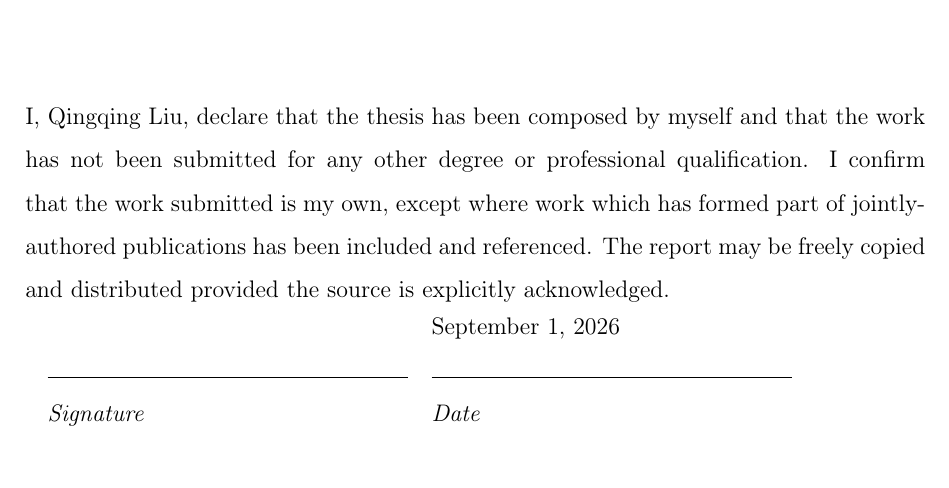
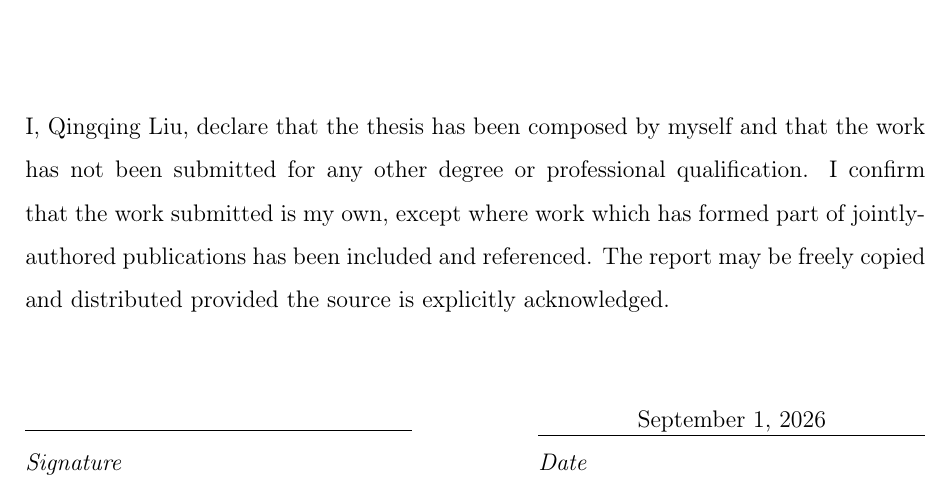
Before and after one commit to willowliu506-sys/Beyond-Persona-Prompting, a LaTeX thesis (Report.tex): part of page 5 of 34, cut so that both start at the same text. Compiled offline with pdfLaTeX.

Commit message:
Fix declaration signature and date alignment

```diff
--- a/Report.tex
+++ b/Report.tex
@@ -85,17 +85,17 @@ Copyright \copyright  \thinspace 2026 by Qingqing Liu \\ All Rights Reserved
 
 \thispagestyle{empty}
 \chapter*{Declaration}
-I, Qingqing Liu, declare that the thesis has been composed by myself and that the work has not been submitted for any other degree or professional qualification. I confirm that the work submitted is my own, except where work which has formed part of jointly-authored publications has been included and referenced. The report may be freely copied and distributed provided the source is explicitly acknowledged. \\
+I, Qingqing Liu, declare that the thesis has been composed by myself and that the work has not been submitted for any other degree or professional qualification. I confirm that the work submitted is my own, except where work which has formed part of jointly-authored publications has been included and referenced. The report may be freely copied and distributed provided the source is explicitly acknowledged.\par
 %Add signature png here.
 % \begin{figure}[H]
 % \includegraphics{Logos/signature.PNG}
 % \end{figure}
-\vspace{-2cm}
-\noindent\begin{tabular}{ll}
- & September 1, 2026 \\
-\makebox[2.5in]{\hrulefill} & \makebox[2.5in]{\hrulefill}\\
-\textit{Signature} & \textit{Date}\\
-\end{tabular}
+\vspace{1.2cm}
+\noindent\begin{tabular*}{\textwidth}{@{\extracolsep{\fill}}p{0.43\textwidth}p{0.43\textwidth}@{}}
+\underline{\makebox[\linewidth]{}} &
+\underline{\makebox[\linewidth]{September 1, 2026}} \\
+\textit{Signature} & \textit{Date}
+\end{tabular*}
 
 
 
```
